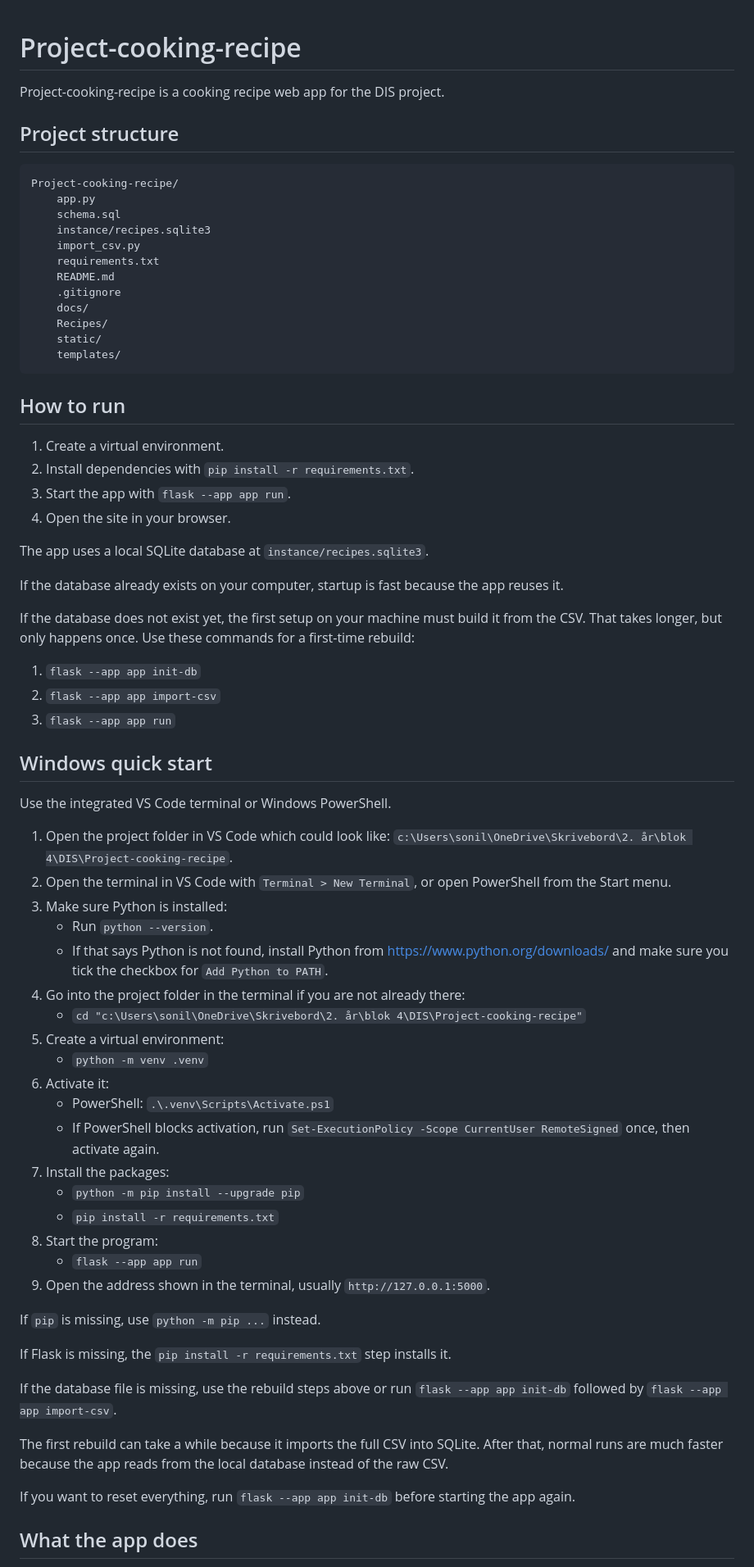
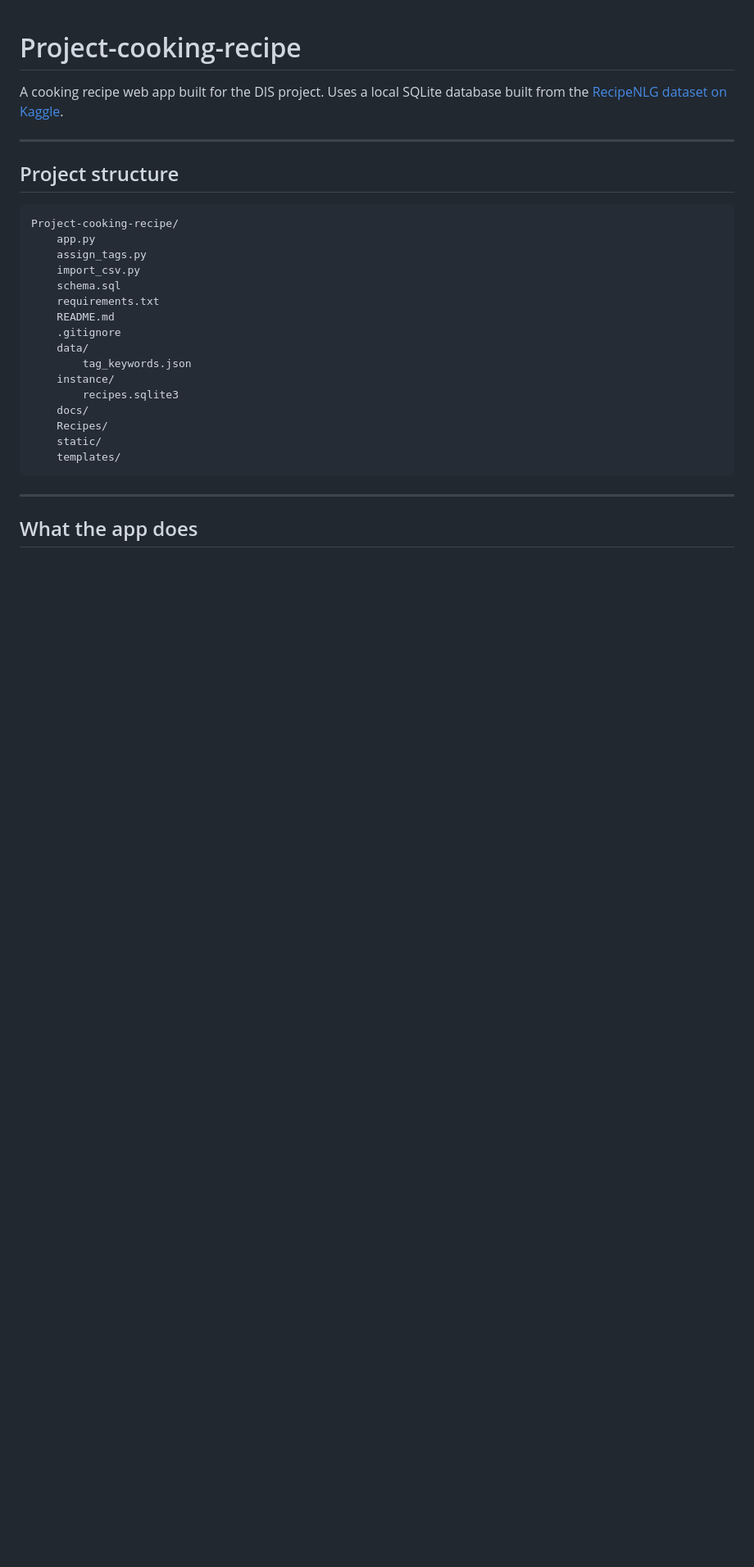
Before and after one commit to Vilaznim/Cooking-Recipe-Data, a Markdown page: README.md, the part around one of its changes. Shown at 82% size. GitHub-like rendering; blank space fills up the shorter version.

````diff
--- a/README.md
+++ b/README.md
@@ -1,74 +1,31 @@
 # Project-cooking-recipe
 
-Project-cooking-recipe is a cooking recipe web app for the DIS project.
+A cooking recipe web app built for the DIS project. Uses a local SQLite database built from the [RecipeNLG dataset on Kaggle](https://www.kaggle.com/datasets/paultimothymooney/recipenlg).
+
+---
 
 ## Project structure
 
 ```text
 Project-cooking-recipe/
-	app.py
-	schema.sql
-	instance/recipes.sqlite3
-	import_csv.py
-	requirements.txt
-	README.md
-	.gitignore
-	docs/
-	Recipes/
-	static/
-	templates/
+    app.py
+    assign_tags.py
+    import_csv.py
+    schema.sql
+    requirements.txt
+    README.md
+    .gitignore
+    data/
+        tag_keywords.json
+    instance/
+        recipes.sqlite3
+    docs/
+    Recipes/
+    static/
+    templates/
 ```
 
-## How to run
-
-1. Create a virtual environment.
-2. Install dependencies with `pip install -r requirements.txt`.
-3. Start the app with `flask --app app run`.
-4. Open the site in your browser.
-
-The app uses a local SQLite database at `instance/recipes.sqlite3`.
-
-If the database already exists on your computer, startup is fast because the app reuses it.
-
-If the database does not exist yet, the first setup on your machine must build it from the CSV. That takes longer, but only happens once. Use these commands for a first-time rebuild:
-
-1. `flask --app app init-db`
-2. `flask --app app import-csv`
-3. `flask --app app run`
-
-
-## Windows quick start
-
-Use the integrated VS Code terminal or Windows PowerShell.
-
-1. Open the project folder in VS Code which could look like: `c:\Users\sonil\OneDrive\Skrivebord\2. år\blok 4\DIS\Project-cooking-recipe`.
-2. Open the terminal in VS Code with `Terminal > New Terminal`, or open PowerShell from the Start menu.
-3. Make sure Python is installed:
-	- Run `python --version`.
-	- If that says Python is not found, install Python from https://www.python.org/downloads/ and make sure you tick the checkbox for `Add Python to PATH`.
-4. Go into the project folder in the terminal if you are not already there:
-	- `cd "c:\Users\sonil\OneDrive\Skrivebord\2. år\blok 4\DIS\Project-cooking-recipe"`
-5. Create a virtual environment:
-	- `python -m venv .venv`
-6. Activate it:
-	- PowerShell: `.\.venv\Scripts\Activate.ps1`
-	- If PowerShell blocks activation, run `Set-ExecutionPolicy -Scope CurrentUser RemoteSigned` once, then activate again.
-7. Install the packages:
-	- `python -m pip install --upgrade pip`
-	- `pip install -r requirements.txt`
-8. Start the program:
-	- `flask --app app run`
-9. Open the address shown in the terminal, usually `http://127.0.0.1:5000`.
-
-If `pip` is missing, use `python -m pip ...` instead.
-
-If Flask is missing, the `pip install -r requirements.txt` step installs it.
-
-If the database file is missing, use the rebuild steps above or run `flask --app app init-db` followed by `flask --app app import-csv`.
-
-The first rebuild can take a while because it imports the full CSV into SQLite. After that, normal runs are much faster because the app reads from the local database instead of the raw CSV.
-
-If you want to reset everything, run `flask --app app init-db` before starting the app again.
+---
 
 ## What the app does
 
````
Also changed, not shown: other parts of README.md (+136 -12 lines).
